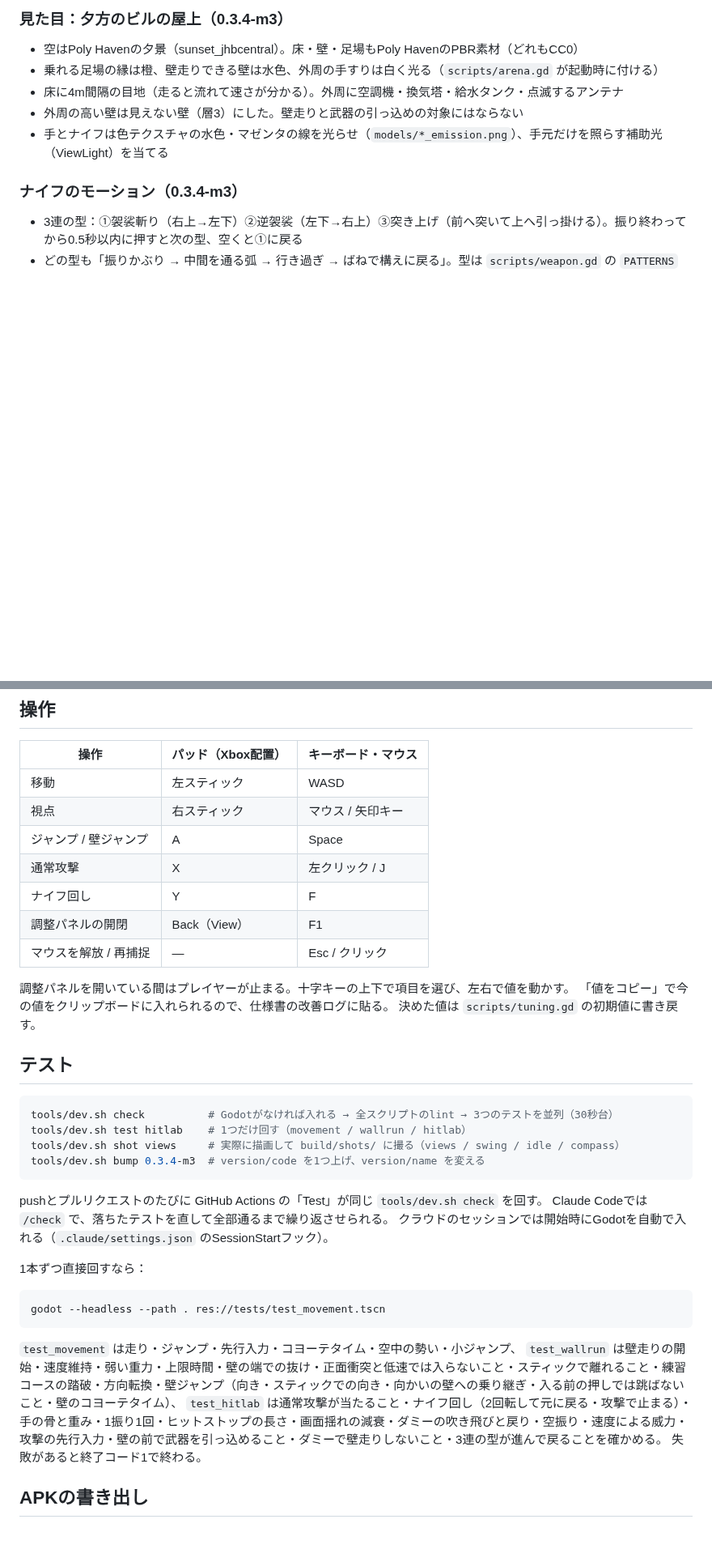
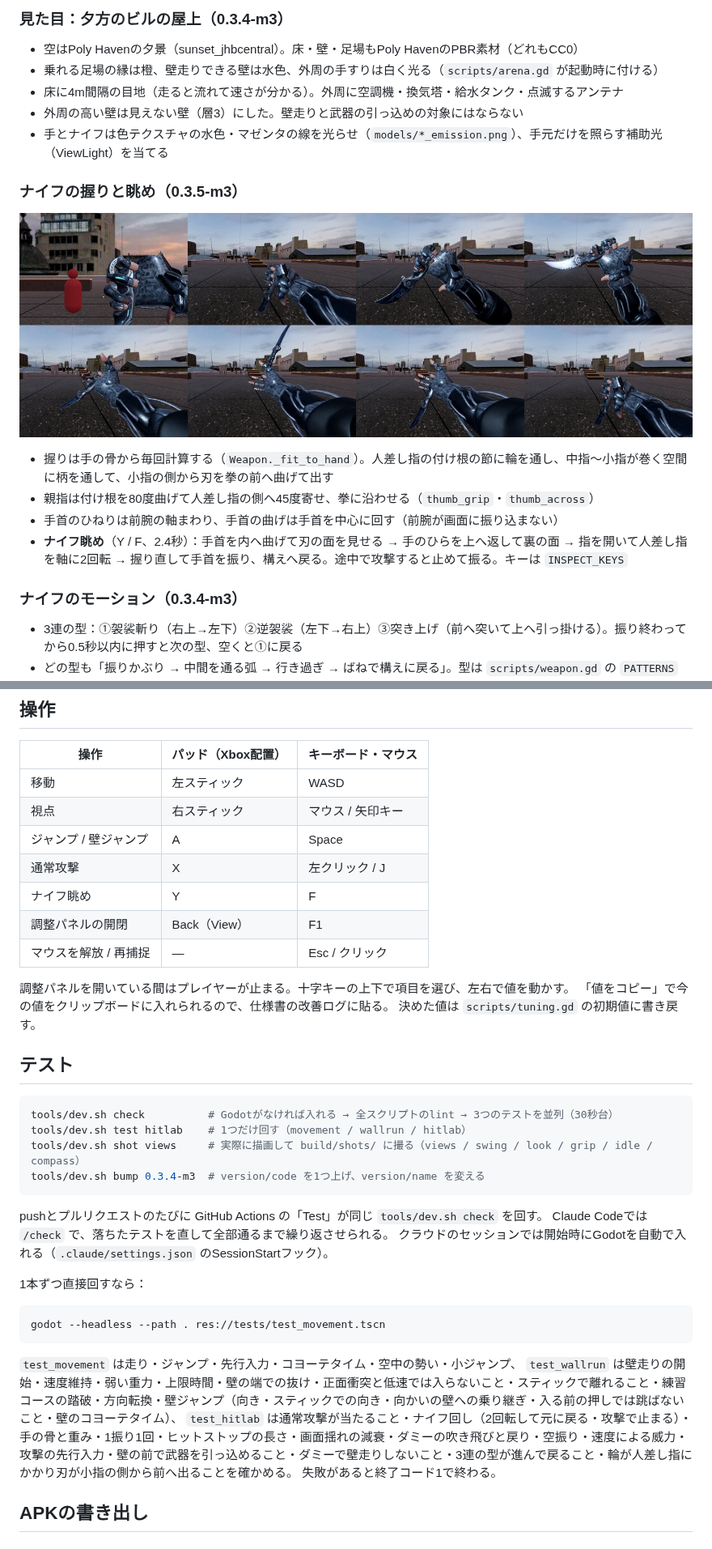
Before and after one commit to S70RM3892/Zuggle, a Markdown page: README.md, 2 parts joined by grey strips. Shown at 81% size. Drawn GitHub-style; pictures changed too: docs/grip_inspect.jpg (added); blank space fills up the shorter version.

Commit message:
ナイフを正しい逆手で握らせ、ナイフ眺めを作り直す（0.3.5-m3）
- 握りを手の骨から計算する：人差し指の付け根の節に輪、中指〜小指で柄を握り、小指の側から刃を拳の前へ曲げて出す
- 親指を拳に沿わせる（付け根を80度曲げ、人差し指の側へ45度寄せる）
- 手首のひねりを前腕の軸まわりにし、手首の曲げを足す（前腕が画面に振り込まない）
- ナイフ眺め（2.4秒）：刃の面を見せる → 手のひらを上へ返して裏の面 → 人差し指を軸に2回転 → 握り直して手首を振る
- ナイフ回しの軸を輪の穴の向き（刃の面の法線）にする
- テスト：輪が人差し指にかかる・刃が小指より下から前へ曲がって出る
- tools/dev.sh shot に grip（手元を4方向から）・look（眺めのコマ送り）を追加

Co-Authored-By: Claude Opus 5.5 <noreply@anthropic.com>
Claude-Session: https://claude.ai/code/session_013qwa1U3oAvYqfBU45VqFj3

````diff
--- a/README.md
+++ b/README.md
@@ -13,6 +13,15 @@
 - 床に4m間隔の目地（走ると流れて速さが分かる）。外周に空調機・換気塔・給水タンク・点滅するアンテナ
 - 外周の高い壁は見えない壁（層3）にした。壁走りと武器の引っ込めの対象にはならない
 - 手とナイフは色テクスチャの水色・マゼンタの線を光らせ（`models/*_emission.png`）、手元だけを照らす補助光（ViewLight）を当てる
+
+### ナイフの握りと眺め（0.3.5-m3）
+
+![横から見た握りと、ナイフ眺めの流れ](docs/grip_inspect.jpg)
+
+- 握りは手の骨から毎回計算する（`Weapon._fit_to_hand`）。人差し指の付け根の節に輪を通し、中指〜小指が巻く空間に柄を通して、小指の側から刃を拳の前へ曲げて出す
+- 親指は付け根を80度曲げて人差し指の側へ45度寄せ、拳に沿わせる（`thumb_grip`・`thumb_across`）
+- 手首のひねりは前腕の軸まわり、手首の曲げは手首を中心に回す（前腕が画面に振り込まない）
+- **ナイフ眺め**（Y / F、2.4秒）：手首を内へ曲げて刃の面を見せる → 手のひらを上へ返して裏の面 → 指を開いて人差し指を軸に2回転 → 握り直して手首を振り、構えへ戻る。途中で攻撃すると止めて振る。キーは `INSPECT_KEYS`
 
 ### ナイフのモーション（0.3.4-m3）
 
@@ -104,7 +113,7 @@ Godot 4.6でこのフォルダを開き、F5で実行する。
 | 視点 | 右スティック | マウス / 矢印キー |
 | ジャンプ / 壁ジャンプ | A | Space |
 | 通常攻撃 | X | 左クリック / J |
-| ナイフ回し | Y | F |
+| ナイフ眺め | Y | F |
 | 調整パネルの開閉 | Back（View） | F1 |
 | マウスを解放 / 再捕捉 | ― | Esc / クリック |
 
@@ -117,7 +126,7 @@ Godot 4.6でこのフォルダを開き、F5で実行する。
 ```sh
 tools/dev.sh check          # Godotがなければ入れる → 全スクリプトのlint → 3つのテストを並列（30秒台）
 tools/dev.sh test hitlab    # 1つだけ回す（movement / wallrun / hitlab）
-tools/dev.sh shot views     # 実際に描画して build/shots/ に撮る（views / swing / idle / compass）
+tools/dev.sh shot views     # 実際に描画して build/shots/ に撮る（views / swing / look / grip / idle / compass）
 tools/dev.sh bump 0.3.4-m3  # version/code を1つ上げ、version/name を変える
 ```
 
@@ -133,7 +142,7 @@ godot --headless --path . res://tests/test_movement.tscn
 
 `test_movement` は走り・ジャンプ・先行入力・コヨーテタイム・空中の勢い・小ジャンプ、
 `test_wallrun` は壁走りの開始・速度維持・弱い重力・上限時間・壁の端での抜け・正面衝突と低速では入らないこと・スティックで離れること・練習コースの踏破・方向転換・壁ジャンプ（向き・スティックでの向き・向かいの壁への乗り継ぎ・入る前の押しでは跳ばないこと・壁のコヨーテタイム）、
-`test_hitlab` は通常攻撃が当たること・ナイフ回し（2回転して元に戻る・攻撃で止まる）・手の骨と重み・1振り1回・ヒットストップの長さ・画面揺れの減衰・ダミーの吹き飛びと戻り・空振り・速度による威力・攻撃の先行入力・壁の前で武器を引っ込めること・ダミーで壁走りしないこと・3連の型が進んで戻ることを確かめる。
+`test_hitlab` は通常攻撃が当たること・ナイフ回し（2回転して元に戻る・攻撃で止まる）・手の骨と重み・1振り1回・ヒットストップの長さ・画面揺れの減衰・ダミーの吹き飛びと戻り・空振り・速度による威力・攻撃の先行入力・壁の前で武器を引っ込めること・ダミーで壁走りしないこと・3連の型が進んで戻ること・輪が人差し指にかかり刃が小指の側から前へ出ることを確かめる。
 失敗があると終了コード1で終わる。
 
 ## APKの書き出し
````
Also changed, not shown: other parts of README.md (+2 -2 lines), 5 other files.
